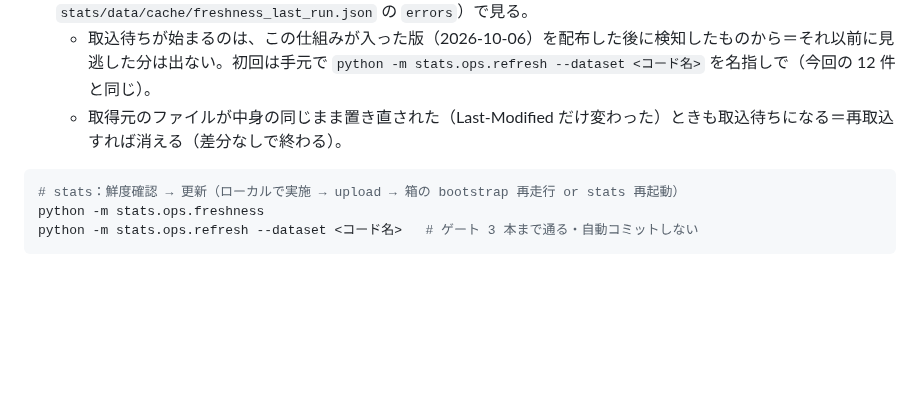
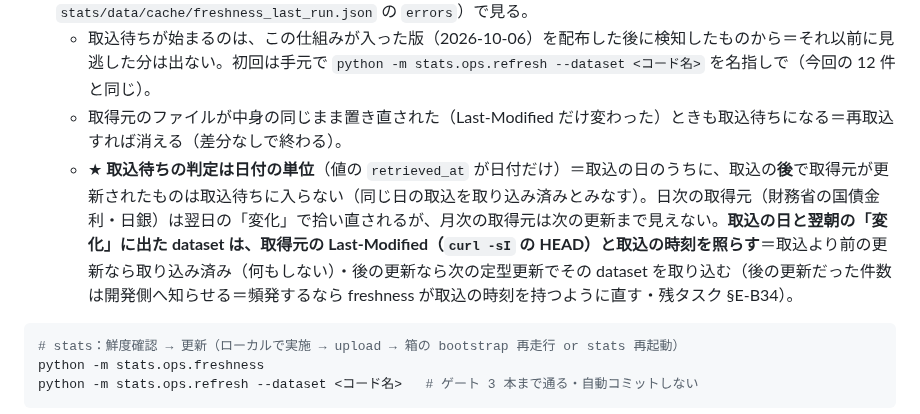
Before and after one commit to KenichiOkamuraJp/polyarchy, a Markdown page: deploy/RUNBOOK_OPS.md, the part around the change. Rendered like a GitHub page; blank space fills up the shorter version.

Commit message:
RUNBOOK §5 に取込待ちが日付の単位で判定される限界と、取込の日・翌朝の「変化」を Last-Modified と取込の時刻で照らす手当てを追記（B34 の続き）
Co-Authored-By: Claude Opus 5.5 <noreply@anthropic.com>

````diff
--- a/deploy/RUNBOOK_OPS.md
+++ b/deploy/RUNBOOK_OPS.md
@@ -122,6 +122,7 @@ sudo systemctl start qdrant polyarchy-mcp
 - ★ **2026-10-09 の版を配った直後の 1 回だけ、Eurostat（`eu`）が「変化」になる**（確認する対象を全 dataset に広げた＝signal の形が変わった。取得元が実際に変わったのではない）。Eurostat は検知日を実行した日にする型＝**取り込むまで「取込待ち」に残る**（`refresh --dataset eu` で消える）。SNA 経済活動別（`sna_activity`）も年版のシートの Excel を確認に足したが、足したファイルの Last-Modified が既存のファイルと同じなら「変化」にも出ない。出ても検知日は Last-Modified の日まで遡る＝最終取込がそれより後なら「取込待ち」には入らない（取り込まなくてよい）。★箱は UTC＝JST の朝 9 時より前の実行は、前日の日付で検知日を刻む。freshness の失敗の数え方も変わった＝中小企業白書（`hakusho_sme`）は「対象外」（理由つき・失敗に数えない）・年版のシートだけの `sna_fcs` は初回だけ「初回記録」＝変化も取込待ちも無い日は rc=0（それまでは、その日は ⚠ rc=2）。★終了コードは変化か取込待ちが 1 件でもあると 1 になり、確認の失敗（2）を隠す＝失敗の有無は `総合:` の行の「probe 不能」（箱では `stats/data/cache/freshness_last_run.json` の `errors`）で見る。
   - 取込待ちが始まるのは、この仕組みが入った版（2026-10-06）を配布した後に検知したものから＝それ以前に見逃した分は出ない。初回は手元で `python -m stats.ops.refresh --dataset <コード名>` を名指しで（今回の 12 件と同じ）。
   - 取得元のファイルが中身の同じまま置き直された（Last-Modified だけ変わった）ときも取込待ちになる＝再取込すれば消える（差分なしで終わる）。
+  - ★ **取込待ちの判定は日付の単位**（値の `retrieved_at` が日付だけ）＝取込の日のうちに、取込の**後**で取得元が更新されたものは取込待ちに入らない（同じ日の取込を取り込み済みとみなす）。日次の取得元（財務省の国債金利・日銀）は翌日の「変化」で拾い直されるが、月次の取得元は次の更新まで見えない。**取込の日と翌朝の「変化」に出た dataset は、取得元の Last-Modified（`curl -sI` の HEAD）と取込の時刻を照らす**＝取込より前の更新なら取り込み済み（何もしない）・後の更新なら次の定型更新でその dataset を取り込む（後の更新だった件数は開発側へ知らせる＝頻発するなら freshness が取込の時刻を持つように直す・残タスク §E-B34）。
 
 ```bash
 # stats：鮮度確認 → 更新（ローカルで実施 → upload → 箱の bootstrap 再走行 or stats 再起動）
````
